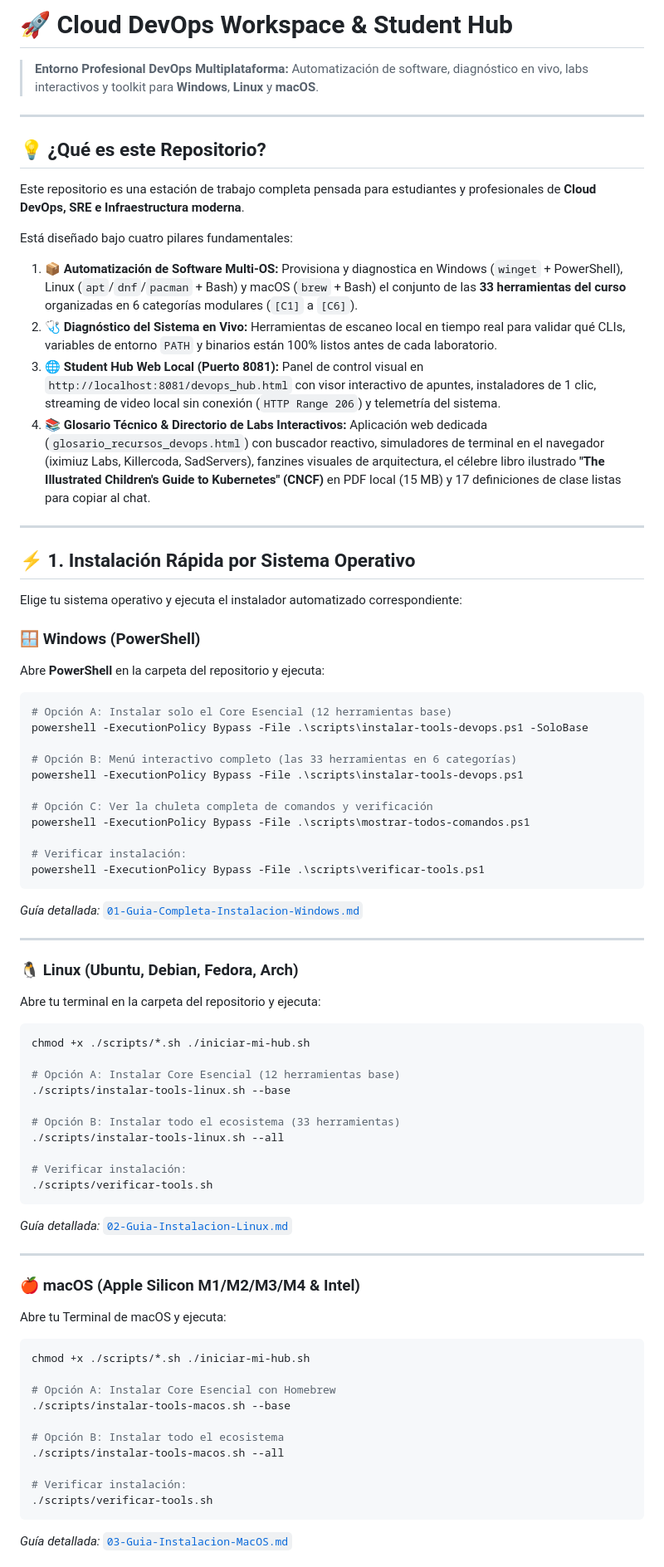
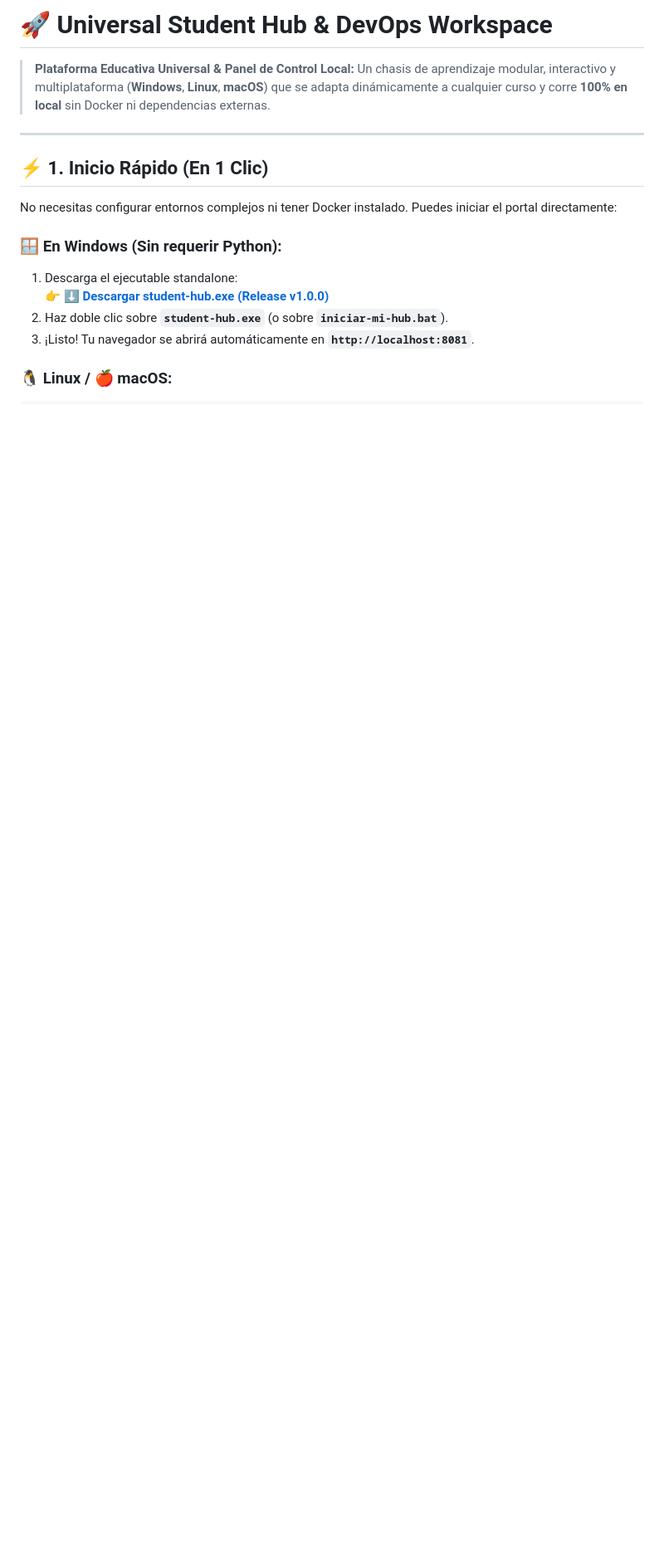
Before and after one commit to villadalmine/devops-student-hub, a Markdown page: README.md, the part around one of its changes. Shown at 83% size. Rendered like a GitHub page; blank space fills up the shorter version.

Commit message:
docs(readme): rewrite readme to focus on hub dashboard and generic course architecture

````diff
--- a/README.md
+++ b/README.md
@@ -1,78 +1,18 @@
-# 🚀 Cloud DevOps Workspace & Student Hub
+# 🚀 Universal Student Hub & DevOps Workspace
 
-> **Entorno Profesional DevOps Multiplataforma:** Automatización de software, diagnóstico en vivo, labs interactivos y toolkit para **Windows**, **Linux** y **macOS**.
+> **Plataforma Educativa Universal & Panel de Control Local:** Un chasis de aprendizaje modular, interactivo y multiplataforma (**Windows**, **Linux**, **macOS**) que se adapta dinámicamente a cualquier curso y corre **100% en local** sin Docker ni dependencias externas.
 
 ---
 
-## 💡 ¿Qué es este Repositorio?
+## ⚡ 1. Inicio Rápido (En 1 Clic)
 
-Este repositorio es una estación de trabajo completa pensada para estudiantes y profesionales de **Cloud DevOps, SRE e Infraestructura moderna**.
+No necesitas configurar entornos complejos ni tener Docker instalado. Puedes iniciar el portal directamente:
 
-Está diseñado bajo cuatro pilares fundamentales:
-1. **📦 Automatización de Software Multi-OS:** Provisiona y diagnostica en Windows (`winget` + PowerShell), Linux (`apt`/`dnf`/`pacman` + Bash) y macOS (`brew` + Bash) el conjunto de las **33 herramientas del curso** organizadas en 6 categorías modulares (`[C1]` a `[C6]`).
-2. **🩺 Diagnóstico del Sistema en Vivo:** Herramientas de escaneo local en tiempo real para validar qué CLIs, variables de entorno `PATH` y binarios están 100% listos antes de cada laboratorio.
-3. **🌐 Student Hub Web Local (Puerto 8081):** Panel de control visual en `http://localhost:8081/devops_hub.html` con visor interactivo de apuntes, instaladores de 1 clic, streaming de video local sin conexión (`HTTP Range 206`) y telemetría del sistema.
-4. **📚 Glosario Técnico & Directorio de Labs Interactivos:** Aplicación web dedicada (`glosario_recursos_devops.html`) con buscador reactivo, simuladores de terminal en el navegador (iximiuz Labs, Killercoda, SadServers), fanzines visuales de arquitectura, el célebre libro ilustrado **"The Illustrated Children's Guide to Kubernetes" (CNCF)** en PDF local (15 MB) y 17 definiciones de clase listas para copiar al chat.
+### 🪟 En Windows (Sin requerir Python):
+1. Descarga el ejecutable standalone:
+   👉 **[⬇️ Descargar student-hub.exe (Release v1.0.0)](https://github.com/villadalmine/devops-student-hub/releases/latest/download/student-hub.exe)**
+2. Haz doble clic sobre **`student-hub.exe`** (o sobre **`iniciar-mi-hub.bat`**).
+3. ¡Listo! Tu navegador se abrirá automáticamente en **`http://localhost:8081`**.
 
----
-
-## ⚡ 1. Instalación Rápida por Sistema Operativo
-
-Elige tu sistema operativo y ejecuta el instalador automatizado correspondiente:
-
-### 🪟 Windows (PowerShell)
-Abre **PowerShell** en la carpeta del repositorio y ejecuta:
-
-```powershell
-# Opción A: Instalar solo el Core Esencial (12 herramientas base)
-powershell -ExecutionPolicy Bypass -File .\scripts\instalar-tools-devops.ps1 -SoloBase
-
-# Opción B: Menú interactivo completo (las 33 herramientas en 6 categorías)
-powershell -ExecutionPolicy Bypass -File .\scripts\instalar-tools-devops.ps1
-
-# Opción C: Ver la chuleta completa de comandos y verificación
-powershell -ExecutionPolicy Bypass -File .\scripts\mostrar-todos-comandos.ps1
-
-# Verificar instalación:
-powershell -ExecutionPolicy Bypass -File .\scripts\verificar-tools.ps1
-```
-*Guía detallada:* [`01-Guia-Completa-Instalacion-Windows.md`](01-Guia-Completa-Instalacion-Windows.md)
-
----
-
-### 🐧 Linux (Ubuntu, Debian, Fedora, Arch)
-Abre tu terminal en la carpeta del repositorio y ejecuta:
-
+### 🐧 Linux / 🍎 macOS:
 ```bash
-chmod +x ./scripts/*.sh ./iniciar-mi-hub.sh
-
-# Opción A: Instalar Core Esencial (12 herramientas base)
-./scripts/instalar-tools-linux.sh --base
-
-# Opción B: Instalar todo el ecosistema (33 herramientas)
-./scripts/instalar-tools-linux.sh --all
-
-# Verificar instalación:
-./scripts/verificar-tools.sh
-```
-*Guía detallada:* [`02-Guia-Instalacion-Linux.md`](02-Guia-Instalacion-Linux.md)
-
----
-
-### 🍎 macOS (Apple Silicon M1/M2/M3/M4 & Intel)
-Abre tu Terminal de macOS y ejecuta:
-
-```bash
-chmod +x ./scripts/*.sh ./iniciar-mi-hub.sh
-
-# Opción A: Instalar Core Esencial con Homebrew
-./scripts/instalar-tools-macos.sh --base
-
-# Opción B: Instalar todo el ecosistema
-./scripts/instalar-tools-macos.sh --all
-
-# Verificar instalación:
-./scripts/verificar-tools.sh
-```
-*Guía detallada:* [`03-Guia-Instalacion-MacOS.md`](03-Guia-Instalacion-MacOS.md)
-
````
Also changed, not shown: other parts of README.md (+79 -99 lines).
